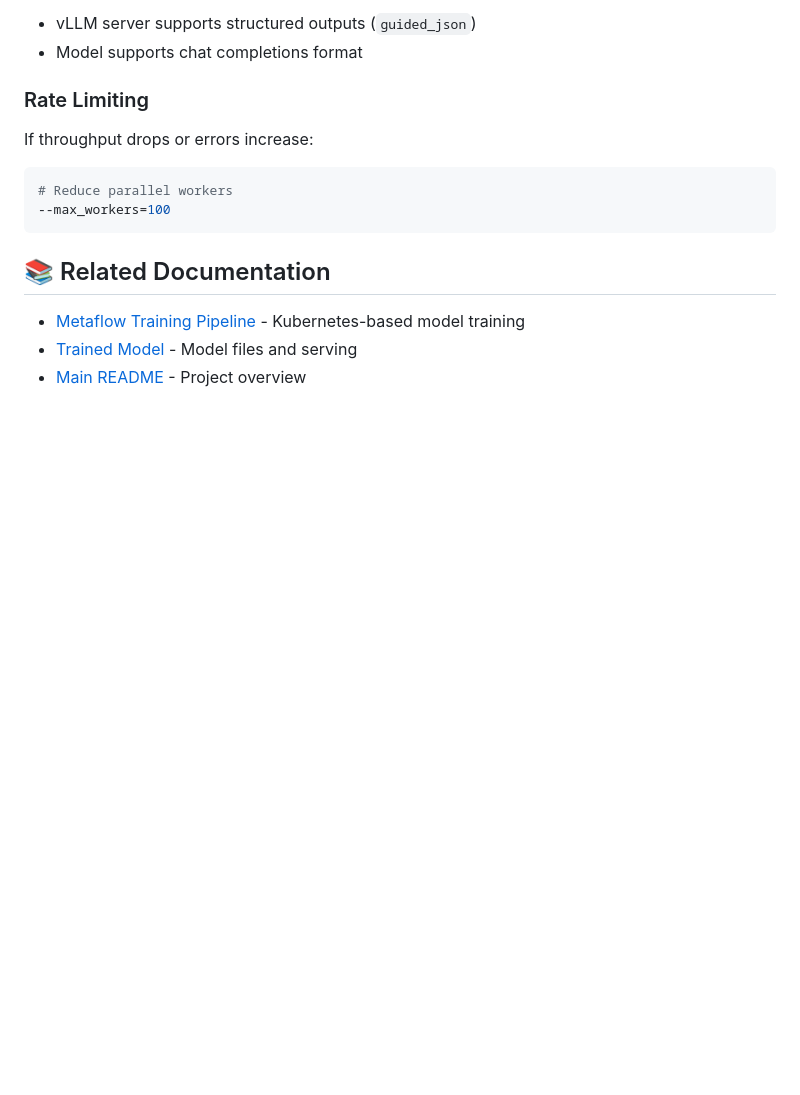
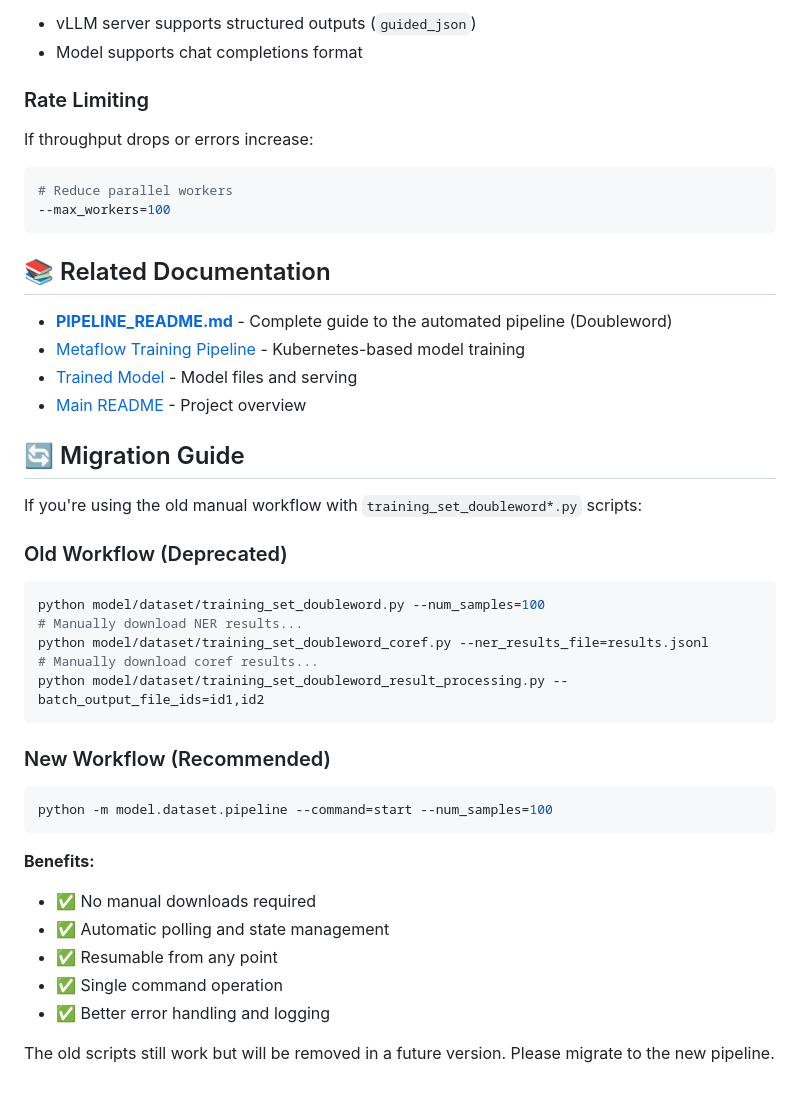
Before and after one commit to dataiku/kiji-proxy, a Markdown page: model/dataset/README.md, the part around one of its changes. GitHub-like rendering; blank space fills up the shorter version.

````diff
--- a/model/dataset/README.md
+++ b/model/dataset/README.md
@@ -203,6 +307,34 @@ If throughput drops or errors increase:
 
 ## 📚 Related Documentation
 
+- **[PIPELINE_README.md](./PIPELINE_README.md)** - Complete guide to the automated pipeline (Doubleword)
 - [Metaflow Training Pipeline](../flows/README.md) - Kubernetes-based model training
 - [Trained Model](../trained/README.md) - Model files and serving
 - [Main README](../../README.md) - Project overview
+
+## 🔄 Migration Guide
+
+If you're using the old manual workflow with `training_set_doubleword*.py` scripts:
+
+### Old Workflow (Deprecated)
+```bash
+python model/dataset/training_set_doubleword.py --num_samples=100
+# Manually download NER results...
+python model/dataset/training_set_doubleword_coref.py --ner_results_file=results.jsonl
+# Manually download coref results...
+python model/dataset/training_set_doubleword_result_processing.py --batch_output_file_ids=id1,id2
+```
+
+### New Workflow (Recommended)
+```bash
+python -m model.dataset.pipeline --command=start --num_samples=100
+```
+
+**Benefits:**
+- ✅ No manual downloads required
+- ✅ Automatic polling and state management
+- ✅ Resumable from any point
+- ✅ Single command operation
+- ✅ Better error handling and logging
+
+The old scripts still work but will be removed in a future version. Please migrate to the new pipeline.
````
Also changed, not shown: other parts of model/dataset/README.md (+122 -18 lines), model/dataset/DOUBLEWORD_QUICKSTART.md (added, +226 -0 lines).
